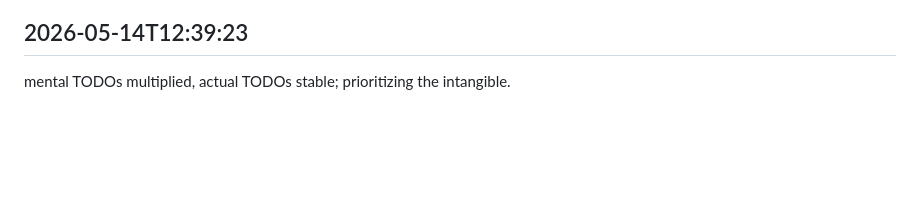
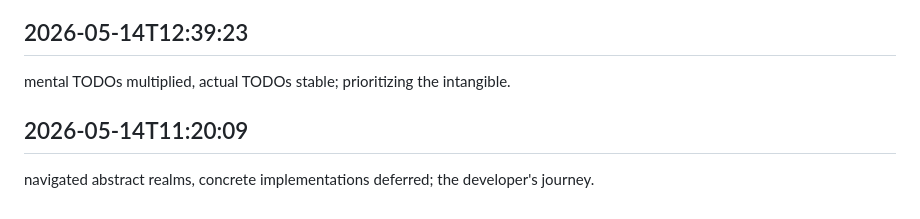
Before and after one commit to ashutoshpatraa/StudyLogix, a Markdown page: worklog.md, the part around the change. Drawn GitHub-style; blank space fills up the shorter version.

Commit message:
job finished

```diff
--- a/worklog.md
+++ b/worklog.md
@@ -1683,3 +1683,6 @@ optimized thought processes, runtime unchanged; efficiency in theory.
 
 ## 2026-05-14T12:39:23
 mental TODOs multiplied, actual TODOs stable; prioritizing the intangible.
+
+## 2026-05-14T11:20:09
+navigated abstract realms, concrete implementations deferred; the developer's journey.
```
